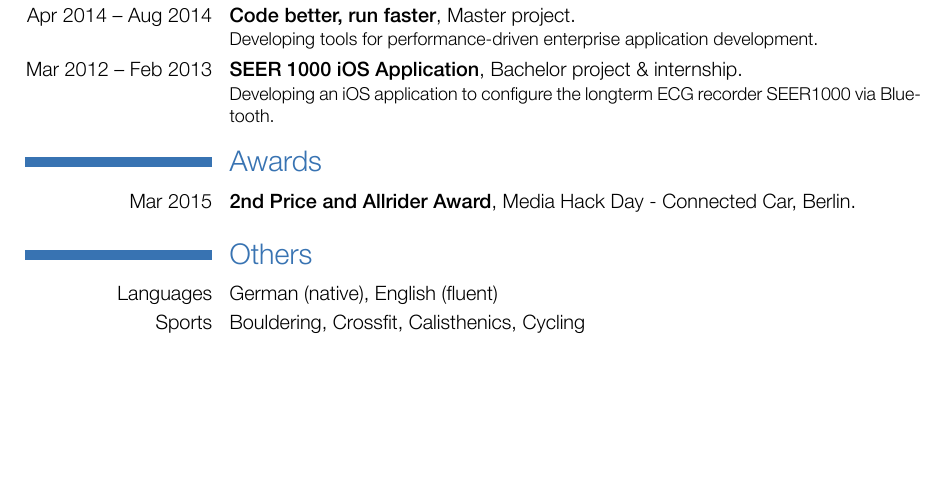
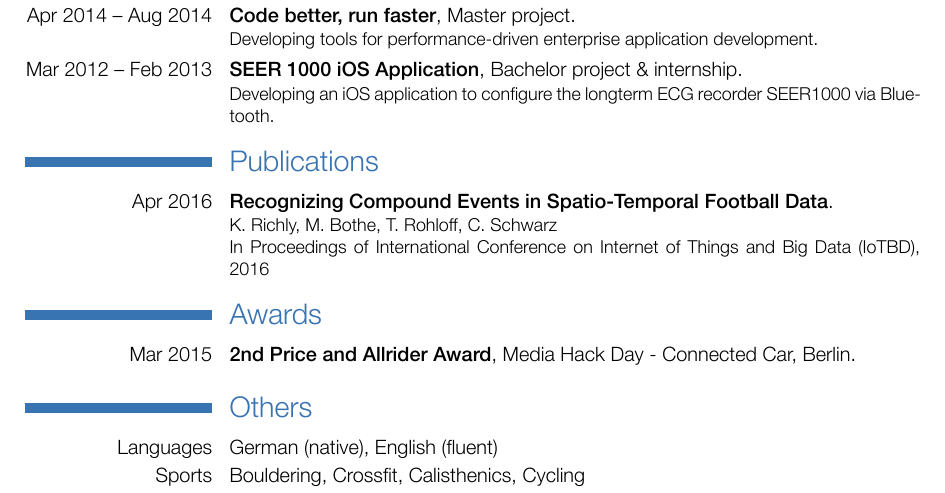
Before and after one commit to mathebox/cv, a LaTeX CV (src/maxbothe-cv.tex): part of page 2 of 2, cut so that both start at the same text, the shorter picture padded with empty space. The pictures show the PDF file maxbothe-cv.pdf that the author committed with the source.

Commit message:
Add paper for event detection.

```diff
--- a/src/maxbothe-cv.tex
+++ b/src/maxbothe-cv.tex
@@ -88,6 +88,9 @@ Developing a business process simulation that relies on BPMN models.}
 \cvprojectwithsubtitle{Apr 2014 -- Aug 2014}{Code better, run faster}{Master project}{Developing tools for performance-driven enterprise application development.}
 \cvprojectwithsubtitle{Mar 2012 -- Feb 2013}{SEER 1000 iOS Application}{Bachelor project \& internship}{Developing an iOS application to configure the longterm ECG recorder SEER1000 via Bluetooth.}
 
+\section{Publications}
+\cvpublication{Apr 2016}{Recognizing Compound Events in Spatio-Temporal Football Data}{K. Richly, M. Bothe, T. Rohloff, C. Schwarz}{In Proceedings of International Conference on Internet of Things and Big Data (IoTBD), 2016}
+
 \section{Awards}
 \cvprojectwithsubtitle{Mar 2015}{2nd Price and Allrider Award}{Media Hack Day - Connected Car, Berlin}{}
 
```
Also changed, not shown: src/maxbothe-cv.cls (+1 -0 lines), maxbothe-cv.pdf.
